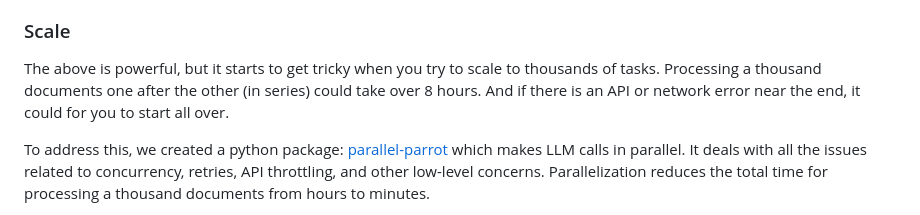
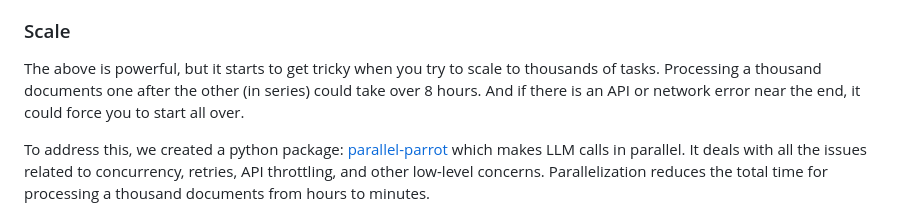
Before and after one commit to phlogisticfugu/bradito.me-site, a Markdown page: src/content/0002-parallel-parrot.md, the part around the change. Rendered like a GitHub page.

Commit message:
fix typo

```diff
--- a/src/content/0002-parallel-parrot.md
+++ b/src/content/0002-parallel-parrot.md
@@ -86,7 +86,7 @@ These question and answer pairs could then be used to:
 
 ### Scale
 
-The above is powerful, but it starts to get tricky when you try to scale to thousands of tasks.  Processing a thousand documents one after the other (in series) could take over 8 hours.  And if there is an API or network error near the end, it could for you to start all over.
+The above is powerful, but it starts to get tricky when you try to scale to thousands of tasks.  Processing a thousand documents one after the other (in series) could take over 8 hours.  And if there is an API or network error near the end, it could force you to start all over.
 
 To address this, we created a python package: [parallel-parrot](https://pypi.org/project/parallel-parrot/) which makes LLM calls in parallel.  It deals with all the issues related to concurrency, retries, API throttling, and other low-level concerns.  Parallelization reduces the total time for processing a thousand documents from hours to minutes.
 
```
